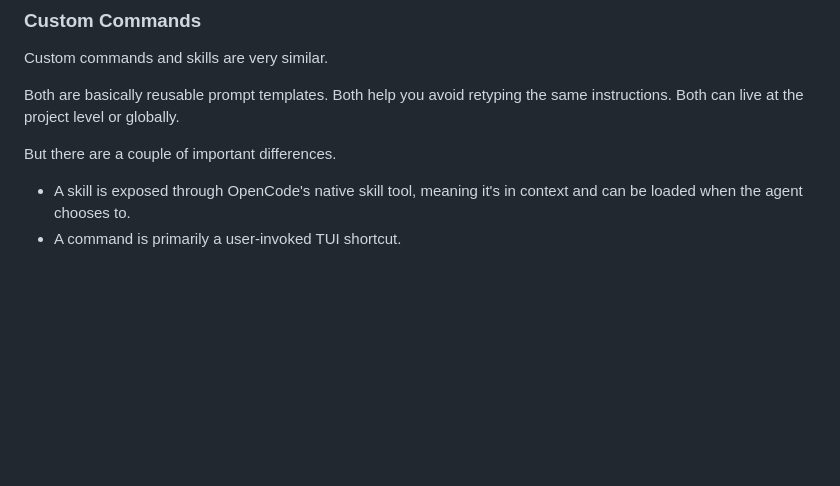
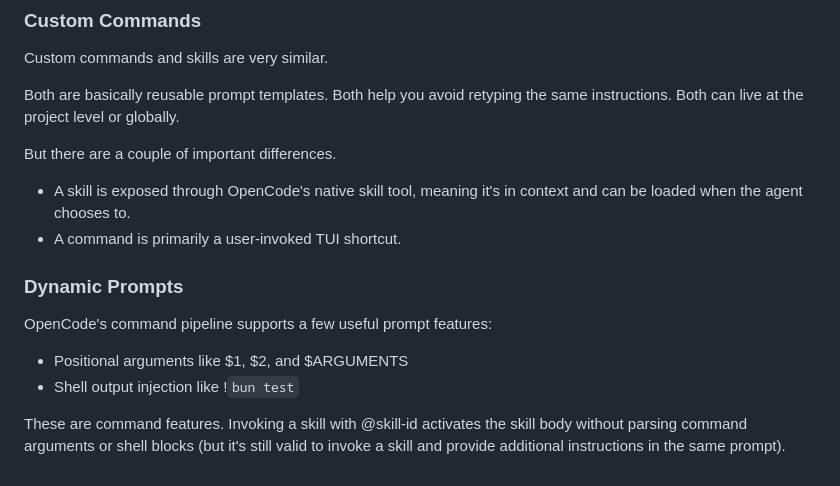
Before and after one commit to mariolazzari/bd-learn-ai-coding, a Markdown page: COURSE-NOTES.md, the part around the change. GitHub-like rendering; blank space fills up the shorter version.

```diff
--- a/COURSE-NOTES.md
+++ b/COURSE-NOTES.md
@@ -499,3 +499,12 @@ But there are a couple of important differences.
 
 - A skill is exposed through OpenCode's native skill tool, meaning it's in context and can be loaded when the agent chooses to.
 - A command is primarily a user-invoked TUI shortcut.
+
+### Dynamic Prompts
+
+OpenCode's command pipeline supports a few useful prompt features:
+
+- Positional arguments like $1, $2, and $ARGUMENTS
+- Shell output injection like !`bun test`
+
+These are command features. Invoking a skill with @skill-id activates the skill body without parsing command arguments or shell blocks (but it's still valid to invoke a skill and provide additional instructions in the same prompt).
```
Also changed, not shown: .opencode/commands/playground.md (added, +41 -0 lines).
